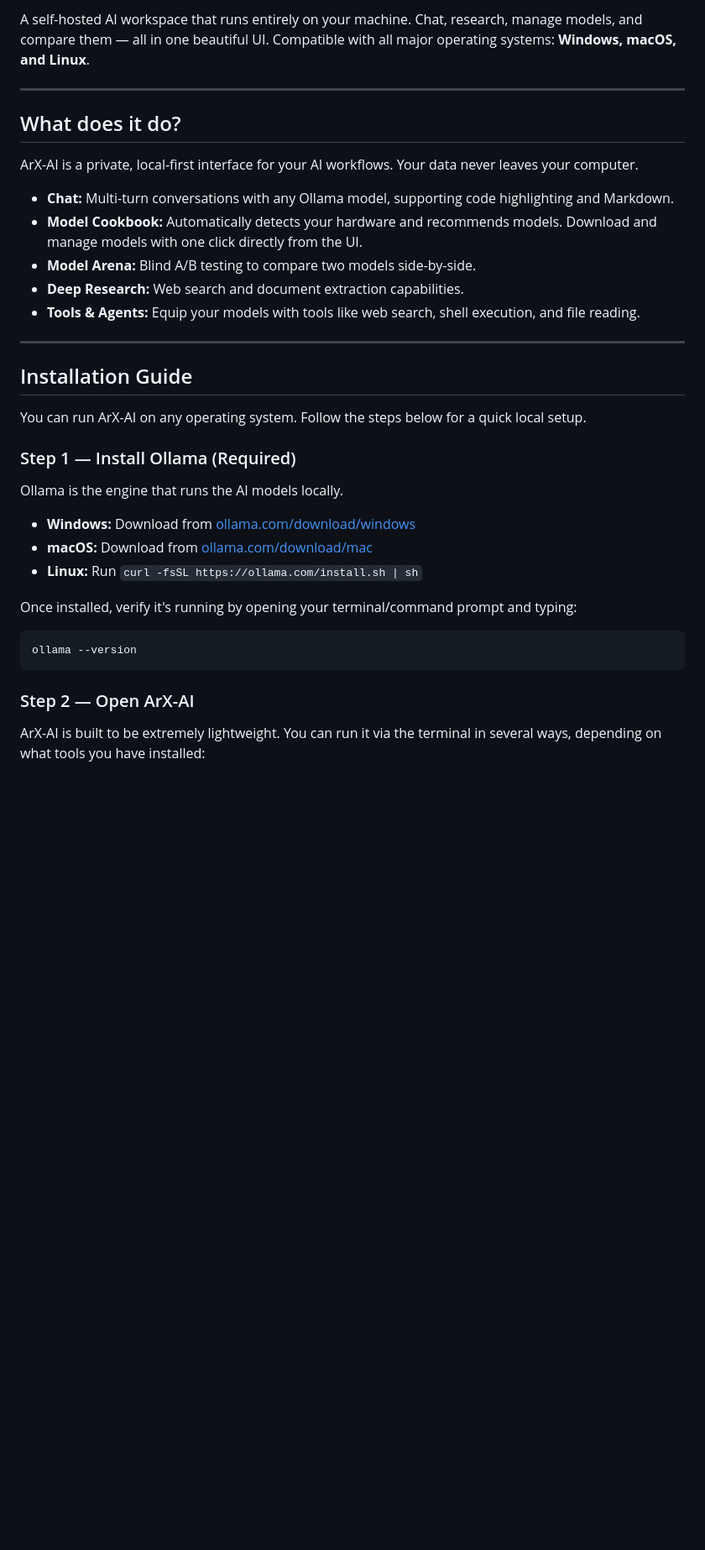
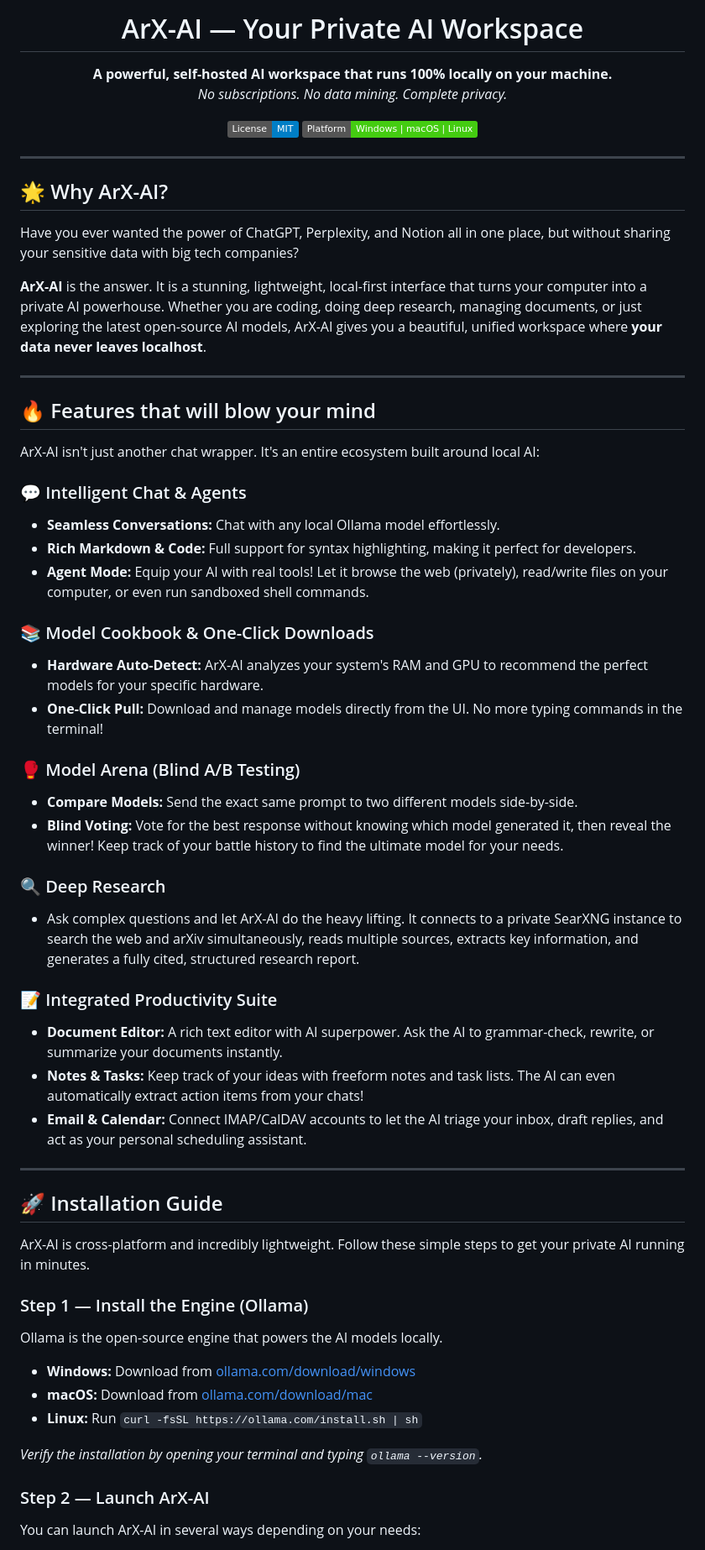
Before and after one commit to willmartAQE/Arx-AI, a Markdown page: README.md, the part around one of its changes. Shown at 84% size. Rendered like a GitHub page; badges without logos; blank space fills up the shorter version.

Commit message:
Docs: Rewrite README to be engaging and detailed

````diff
--- a/README.md
+++ b/README.md
@@ -2,38 +3,65 @@
 
-A self-hosted AI workspace that runs entirely on your machine.
-Chat, research, manage models, and compare them — all in one beautiful UI.
-Compatible with all major operating systems: **Windows, macOS, and Linux**.
+  # ArX-AI — Your Private AI Workspace
+
+  **A powerful, self-hosted AI workspace that runs 100% locally on your machine.**<br>
+  *No subscriptions. No data mining. Complete privacy.*
+
+  [![License: MIT](https://img.shields.io/badge/License-MIT-blue.svg)](https://opensource.org/licenses/MIT)
+  [![Platform: Cross-platform](https://img.shields.io/badge/Platform-Windows%20%7C%20macOS%20%7C%20Linux-success)](#installation-guide)
+
+</div>
 
 ---
 
-## What does it do?
+## 🌟 Why ArX-AI?
 
-ArX-AI is a private, local-first interface for your AI workflows. Your data never leaves your computer.
-- **Chat:** Multi-turn conversations with any Ollama model, supporting code highlighting and Markdown.
-- **Model Cookbook:** Automatically detects your hardware and recommends models. Download and manage models with one click directly from the UI.
-- **Model Arena:** Blind A/B testing to compare two models side-by-side.
-- **Deep Research:** Web search and document extraction capabilities.
-- **Tools & Agents:** Equip your models with tools like web search, shell execution, and file reading.
+Have you ever wanted the power of ChatGPT, Perplexity, and Notion all in one place, but without sharing your sensitive data with big tech companies?
+
+**ArX-AI** is the answer. It is a stunning, lightweight, local-first interface that turns your computer into a private AI powerhouse. Whether you are coding, doing deep research, managing documents, or just exploring the latest open-source AI models, ArX-AI gives you a beautiful, unified workspace where **your data never leaves localhost**.
 
 ---
 
-## Installation Guide
+## 🔥 Features that will blow your mind
 
-You can run ArX-AI on any operating system. Follow the steps below for a quick local setup.
+ArX-AI isn't just another chat wrapper. It's an entire ecosystem built around local AI:
 
-### Step 1 — Install Ollama (Required)
+### 💬 Intelligent Chat & Agents
+- **Seamless Conversations:** Chat with any local Ollama model effortlessly.
+- **Rich Markdown & Code:** Full support for syntax highlighting, making it perfect for developers.
+- **Agent Mode:** Equip your AI with real tools! Let it browse the web (privately), read/write files on your computer, or even run sandboxed shell commands.
 
-Ollama is the engine that runs the AI models locally.
+### 📚 Model Cookbook & One-Click Downloads
+- **Hardware Auto-Detect:** ArX-AI analyzes your system's RAM and GPU to recommend the perfect models for your specific hardware.
+- **One-Click Pull:** Download and manage models directly from the UI. No more typing commands in the terminal!
+
+### 🥊 Model Arena (Blind A/B Testing)
+- **Compare Models:** Send the exact same prompt to two different models side-by-side.
+- **Blind Voting:** Vote for the best response without knowing which model generated it, then reveal the winner! Keep track of your battle history to find the ultimate model for your needs.
+
+### 🔍 Deep Research
+- Ask complex questions and let ArX-AI do the heavy lifting. It connects to a private SearXNG instance to search the web and arXiv simultaneously, reads multiple sources, extracts key information, and generates a fully cited, structured research report.
+
+### 📝 Integrated Productivity Suite
+- **Document Editor:** A rich text editor with AI superpower. Ask the AI to grammar-check, rewrite, or summarize your documents instantly.
+- **Notes & Tasks:** Keep track of your ideas with freeform notes and task lists. The AI can even automatically extract action items from your chats!
+- **Email & Calendar:** Connect IMAP/CalDAV accounts to let the AI triage your inbox, draft replies, and act as your personal scheduling assistant.
+
+---
+
+## 🚀 Installation Guide
+
+ArX-AI is cross-platform and incredibly lightweight. Follow these simple steps to get your private AI running in minutes.
+
+### Step 1 — Install the Engine (Ollama)
+
+Ollama is the open-source engine that powers the AI models locally.
 - **Windows:** Download from [ollama.com/download/windows](https://ollama.com/download/windows)
 - **macOS:** Download from [ollama.com/download/mac](https://ollama.com/download/mac)
 - **Linux:** Run `curl -fsSL https://ollama.com/install.sh | sh`
 
-Once installed, verify it's running by opening your terminal/command prompt and typing:
-```bash
-ollama --version
-```
+*Verify the installation by opening your terminal and typing `ollama --version`.*
 
-### Step 2 — Open ArX-AI
+### Step 2 — Launch ArX-AI
 
-ArX-AI is built to be extremely lightweight. You can run it via the terminal in several ways, depending on what tools you have installed:
+You can launch ArX-AI in several ways depending on your needs:
 
````
Also changed, not shown: other parts of README.md (+28 -25 lines).
